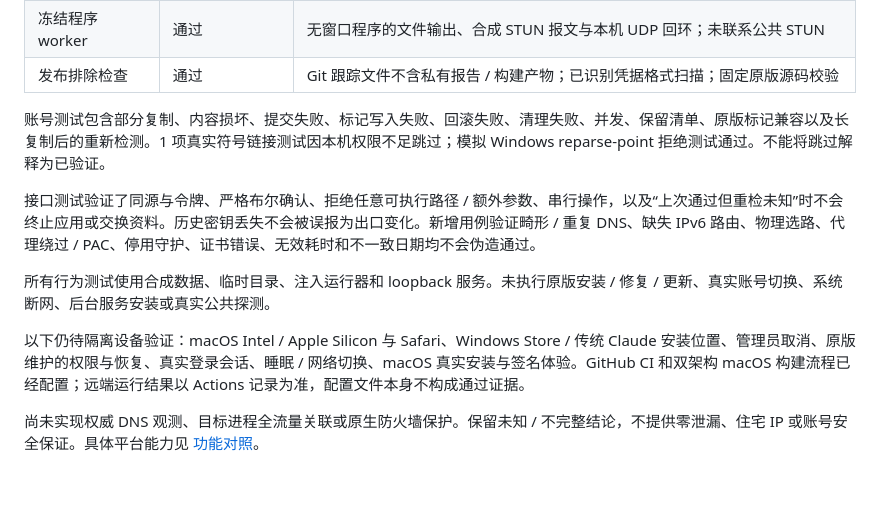
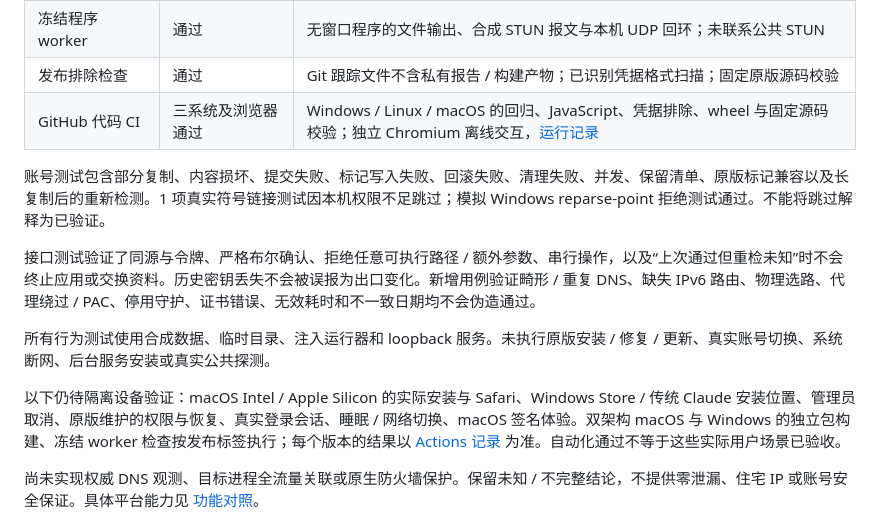
Before and after one commit to qudadd/envscope, a Markdown page: docs/VALIDATION.md, the part around the change. Rendered like a GitHub page; blank space fills up the shorter version.

```diff
--- a/docs/VALIDATION.md
+++ b/docs/VALIDATION.md
@@ -13,6 +13,7 @@
 | Windows 独立桌面包 | 构建通过 | 自带运行时；随附源码逐文件 SHA256 校验，界面资源完整 |
 | 冻结程序 worker | 通过 | 无窗口程序的文件输出、合成 STUN 报文与本机 UDP 回环；未联系公共 STUN |
 | 发布排除检查 | 通过 | Git 跟踪文件不含私有报告 / 构建产物；已识别凭据格式扫描；固定原版源码校验 |
+| GitHub 代码 CI | 三系统及浏览器通过 | Windows / Linux / macOS 的回归、JavaScript、凭据排除、wheel 与固定源码校验；独立 Chromium 离线交互，[运行记录](https://github.com/qudadd/envscope/actions/runs/40482537626) |
 
 账号测试包含部分复制、内容损坏、提交失败、标记写入失败、回滚失败、清理失败、并发、保留清单、原版标记兼容以及长复制后的重新检测。1 项真实符号链接测试因本机权限不足跳过；模拟 Windows reparse-point 拒绝测试通过。不能将跳过解释为已验证。
 
@@ -20,7 +21,7 @@
 
 所有行为测试使用合成数据、临时目录、注入运行器和 loopback 服务。未执行原版安装 / 修复 / 更新、真实账号切换、系统断网、后台服务安装或真实公共探测。
 
-以下仍待隔离设备验证：macOS Intel / Apple Silicon 与 Safari、Windows Store / 传统 Claude 安装位置、管理员取消、原版维护的权限与恢复、真实登录会话、睡眠 / 网络切换、macOS 真实安装与签名体验。GitHub CI 和双架构 macOS 构建流程已经配置；远端运行结果以 Actions 记录为准，配置文件本身不构成通过证据。
+以下仍待隔离设备验证：macOS Intel / Apple Silicon 的实际安装与 Safari、Windows Store / 传统 Claude 安装位置、管理员取消、原版维护的权限与恢复、真实登录会话、睡眠 / 网络切换、macOS 签名体验。双架构 macOS 与 Windows 的独立包构建、冻结 worker 检查按发布标签执行；每个版本的结果以 [Actions 记录](https://github.com/qudadd/envscope/actions/workflows/desktop.yml) 为准。自动化通过不等于这些实际用户场景已验收。
 
 尚未实现权威 DNS 观测、目标进程全流量关联或原生防火墙保护。保留未知 / 不完整结论，不提供零泄漏、住宅 IP 或账号安全保证。具体平台能力见 [功能对照](FEATURE_PARITY.md)。
 
```
Also changed, not shown: README.en.md (+4 -2 lines), README.md (+2 -2 lines).
